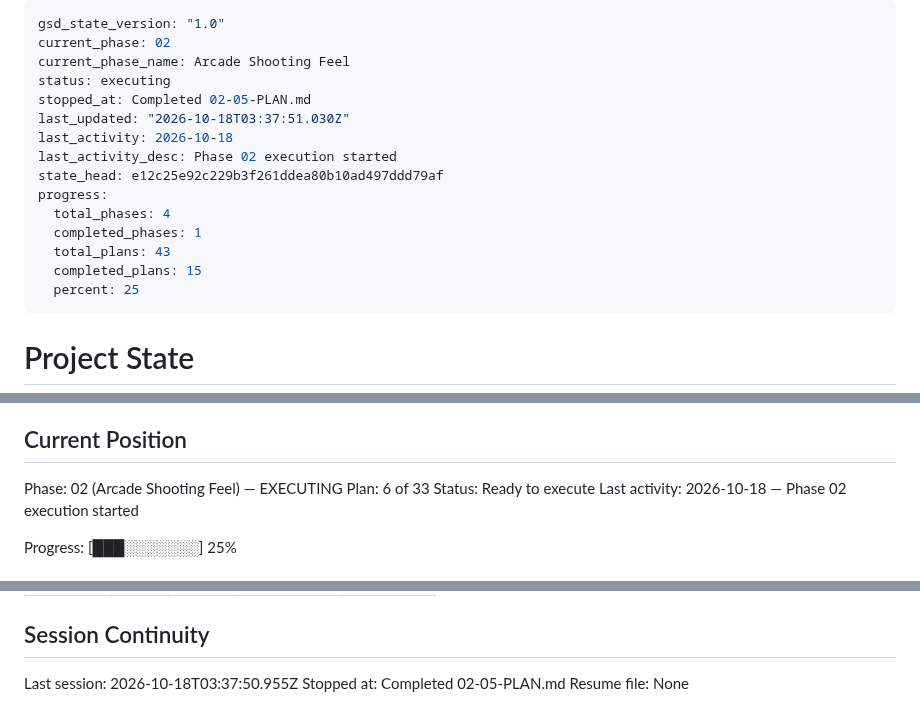
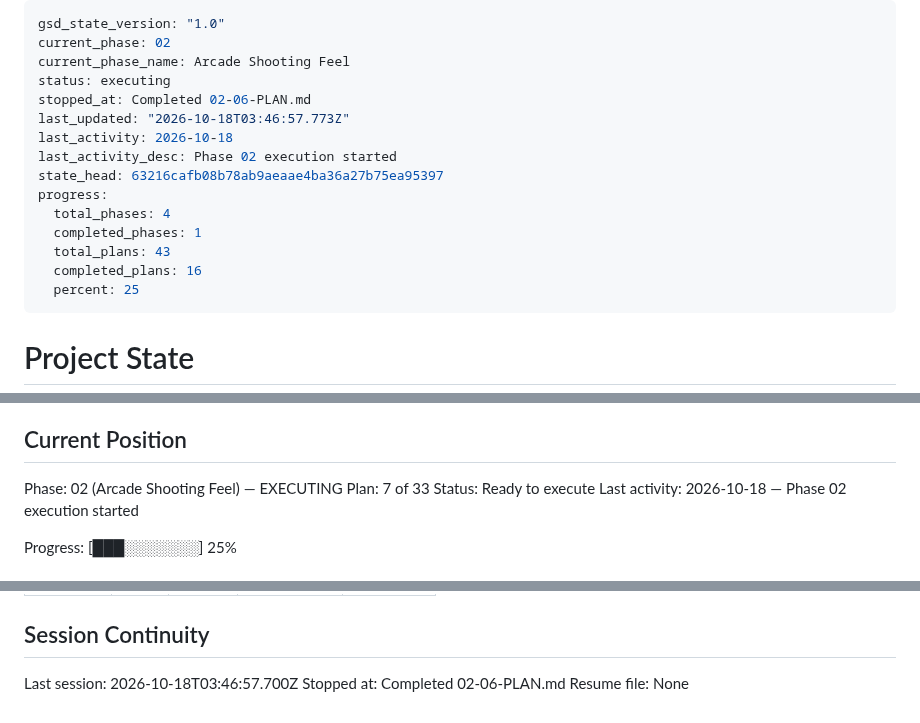
Before and after one commit to rguillon/Stratoburst, a Markdown page: .planning/STATE.md, 3 parts joined by grey strips. Rendered like a GitHub page.

Commit message:
docs(02-06): update state and roadmap for smooth models plan

```diff
--- a/.planning/STATE.md
+++ b/.planning/STATE.md
@@ -3,16 +3,16 @@ gsd_state_version: "1.0"
 current_phase: 02
 current_phase_name: Arcade Shooting Feel
 status: executing
-stopped_at: Completed 02-05-PLAN.md
-last_updated: "2026-10-18T03:37:51.030Z"
+stopped_at: Completed 02-06-PLAN.md
+last_updated: "2026-10-18T03:46:57.773Z"
 last_activity: 2026-10-18
 last_activity_desc: Phase 02 execution started
-state_head: e12c25e92c229b3f261ddea80b10ad497ddd79af
+state_head: 63216cafb08b78ab9aeaae4ba36a27b75ea95397
 progress:
   total_phases: 4
   completed_phases: 1
   total_plans: 43
-  completed_plans: 15
+  completed_plans: 16
   percent: 25
 ---
 
@@ -28,7 +28,7 @@ See: .planning/PROJECT.md (updated 2026-10-17)
 ## Current Position
 
 Phase: 02 (Arcade Shooting Feel) — EXECUTING
-Plan: 6 of 33
+Plan: 7 of 33
 Status: Ready to execute
 Last activity: 2026-10-18 — Phase 02 execution started
 
@@ -133,6 +135,6 @@ Items acknowledged and deferred at milestone close, most recent first:
 
 ## Session Continuity
 
-Last session: 2026-10-18T03:37:50.955Z
-Stopped at: Completed 02-05-PLAN.md
+Last session: 2026-10-18T03:46:57.700Z
+Stopped at: Completed 02-06-PLAN.md
 Resume file: None
```
Also changed, not shown: other parts of .planning/STATE.md (+2 -0 lines), .planning/ROADMAP.md (+3 -3 lines).
